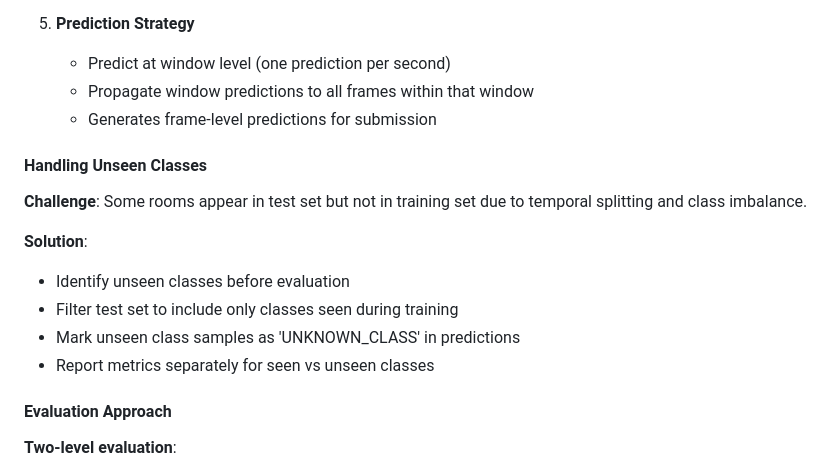
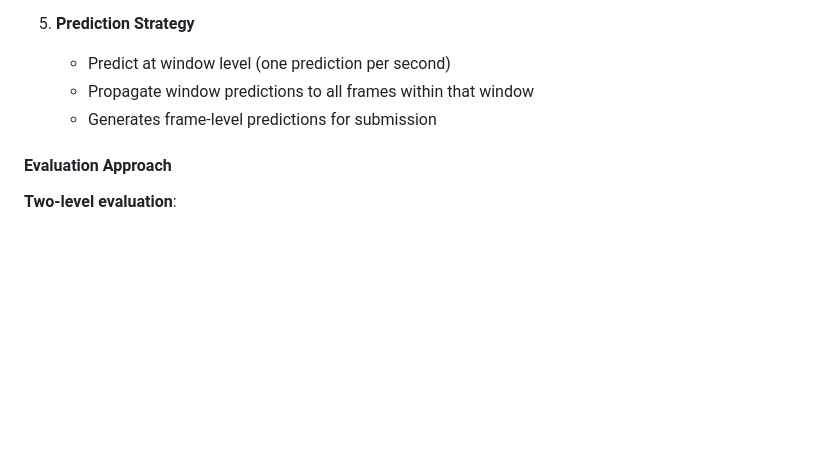
Before and after one commit to minhtrietcancode/abc-challenge-2026-location-classification, a Markdown page: README.md, the part around the change. Rendered like a GitHub page; blank space fills up the shorter version.

Commit message:
update: readme file

```diff
--- a/README.md
+++ b/README.md
@@ -374,16 +374,6 @@ Our first baseline model uses XGBoost for multiclass room classification with a
    - Propagate window predictions to all frames within that window
    - Generates frame-level predictions for submission
 
-#### Handling Unseen Classes
-
-**Challenge**: Some rooms appear in test set but not in training set due to temporal splitting and class imbalance.
-
-**Solution**:
-- Identify unseen classes before evaluation
-- Filter test set to include only classes seen during training
-- Mark unseen class samples as 'UNKNOWN_CLASS' in predictions
-- Report metrics separately for seen vs unseen classes
-
 #### Evaluation Approach
 
 **Two-level evaluation**:
```
